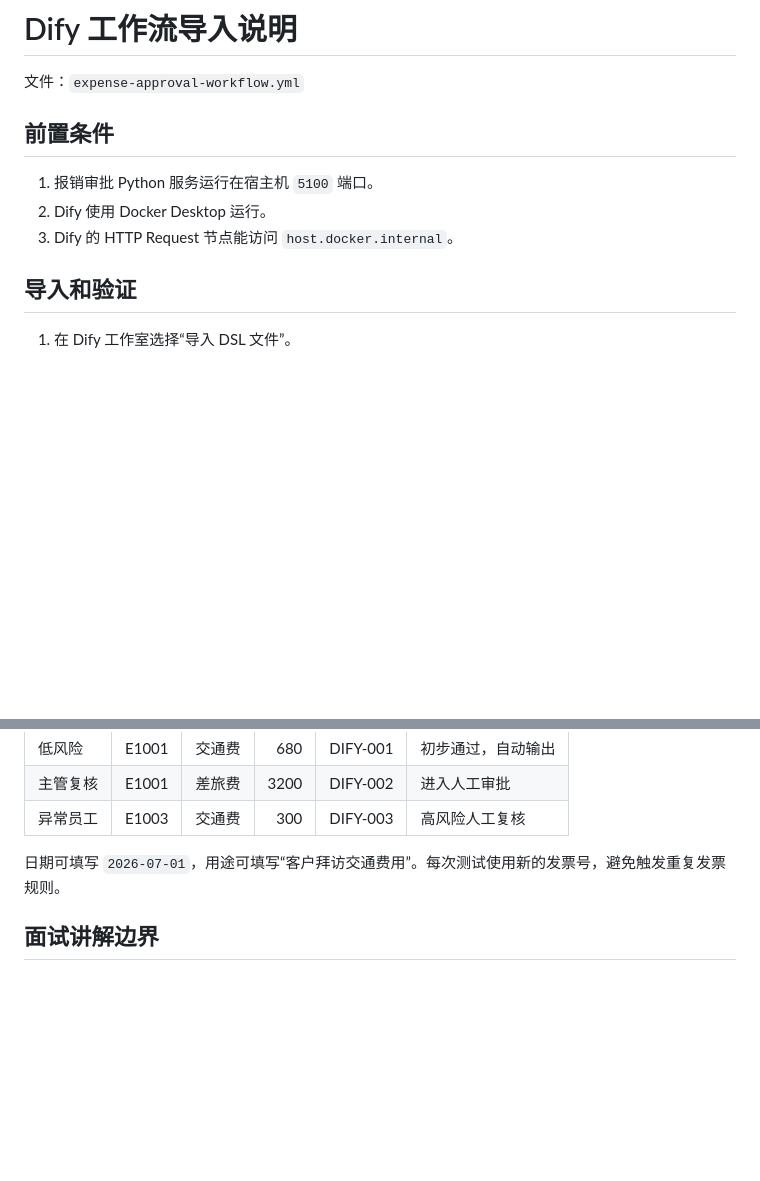
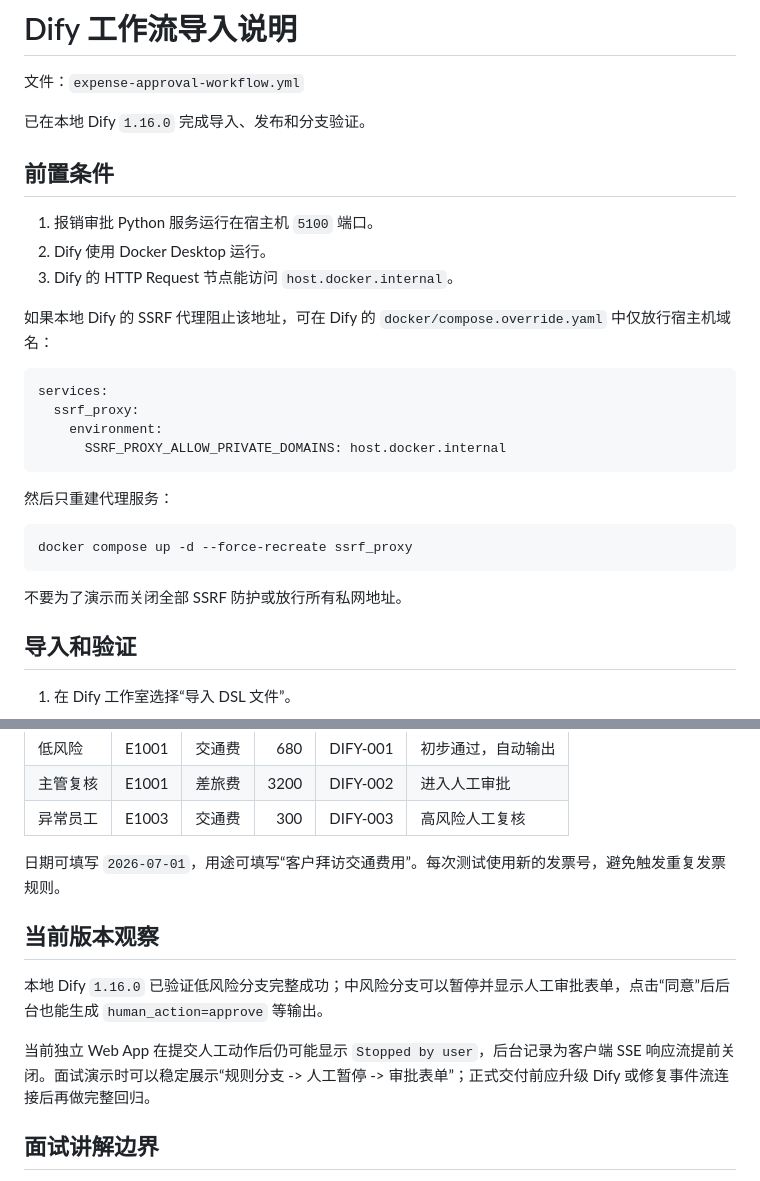
Before and after one commit to l13665888066-ui/ai-agent-business-portfolio, a Markdown page: expense-approval-agent/dify/README.md, 2 parts joined by grey strips. Rendered like a GitHub page; blank space fills up the shorter version.

Commit message:
fix: validate Dify workflow on 1.16.0

````diff
--- a/expense-approval-agent/dify/README.md
+++ b/expense-approval-agent/dify/README.md
@@ -1,12 +1,31 @@
 # Dify 工作流导入说明
 
 文件：`expense-approval-workflow.yml`
+
+已在本地 Dify `1.16.0` 完成导入、发布和分支验证。
 
 ## 前置条件
 
 1. 报销审批 Python 服务运行在宿主机 `5100` 端口。
 2. Dify 使用 Docker Desktop 运行。
 3. Dify 的 HTTP Request 节点能访问 `host.docker.internal`。
+
+如果本地 Dify 的 SSRF 代理阻止该地址，可在 Dify 的 `docker/compose.override.yaml` 中仅放行宿主机域名：
+
+```yaml
+services:
+  ssrf_proxy:
+    environment:
+      SSRF_PROXY_ALLOW_PRIVATE_DOMAINS: host.docker.internal
+```
+
+然后只重建代理服务：
+
+```powershell
+docker compose up -d --force-recreate ssrf_proxy
+```
+
+不要为了演示而关闭全部 SSRF 防护或放行所有私网地址。
 
 ## 导入和验证
 
@@ -26,6 +45,12 @@
 
 日期可填写 `2026-07-01`，用途可填写“客户拜访交通费用”。每次测试使用新的发票号，避免触发重复发票规则。
 
+## 当前版本观察
+
+本地 Dify `1.16.0` 已验证低风险分支完整成功；中风险分支可以暂停并显示人工审批表单，点击“同意”后后台也能生成 `human_action=approve` 等输出。
+
+当前独立 Web App 在提交人工动作后仍可能显示 `Stopped by user`，后台记录为客户端 SSE 响应流提前关闭。面试演示时可以稳定展示“规则分支 -> 人工暂停 -> 审批表单”；正式交付前应升级 Dify 或修复事件流连接后再做完整回归。
+
 ## 面试讲解边界
 
 工作流不会让大模型自由判断金额是否合规。Dify负责流程编排，Python规则层负责确定性决策，人工节点负责高风险审批；接口超时、非JSON响应和审批超时均进入兜底路径。
````
Also changed, not shown: README.md (+9 -0 lines), RUNTIME-VALIDATION.md (+23 -0 lines), docs/screenshots/dify-expense-human-approval.png (added), docs/screenshots/dify-expense-webapp-success.png (added), 1 other file.
